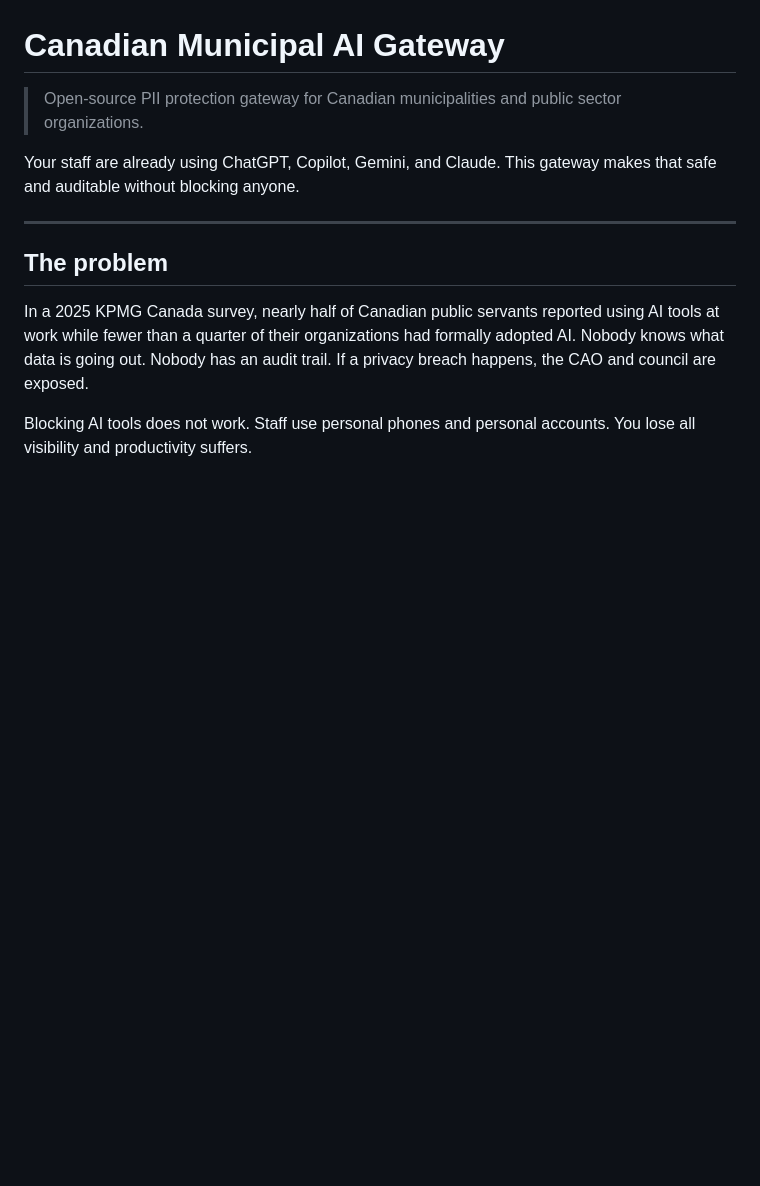
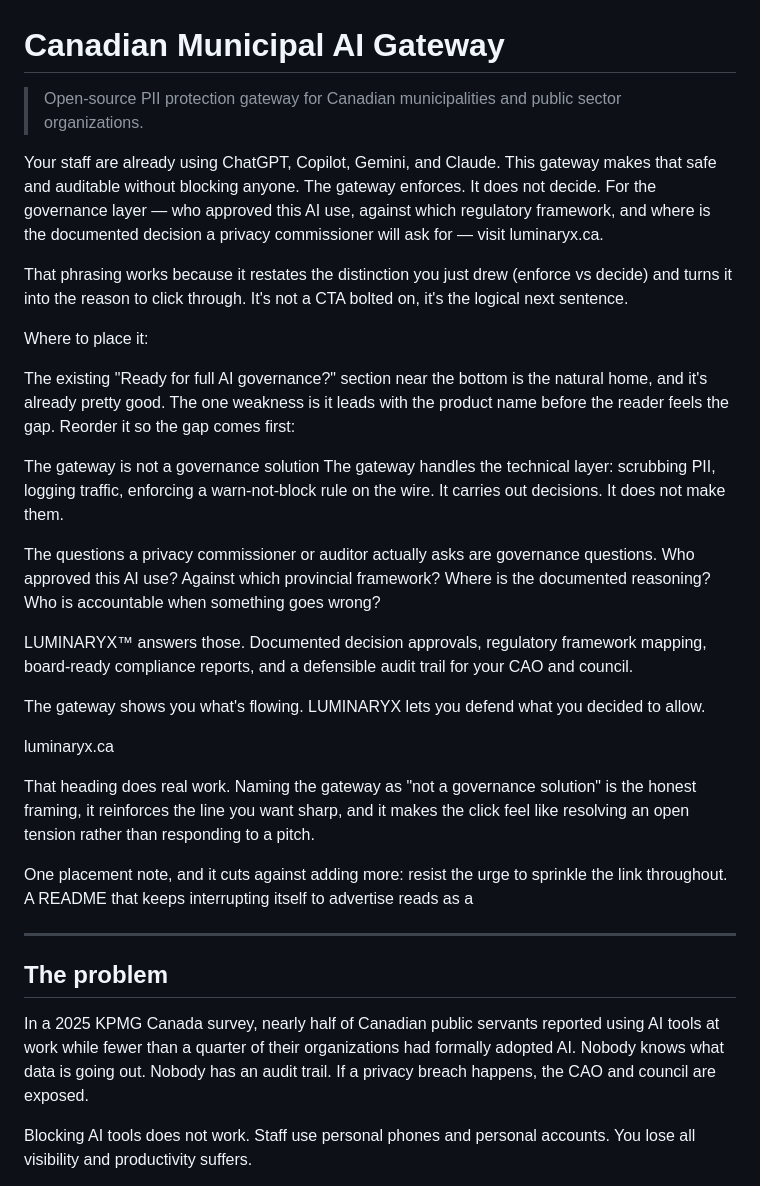
Before and after one commit to LuminarAiConsultancy/municipal-ai-gateway, a Markdown page: README.md, the part around the change. GitHub-like rendering; blank space fills up the shorter version.

```diff
--- a/README.md
+++ b/README.md
@@ -3,6 +3,34 @@
 >Open-source PII protection gateway for Canadian municipalities and public sector organizations.
 
 Your staff are already using ChatGPT, Copilot, Gemini, and Claude. This gateway makes that safe and auditable without blocking anyone.
+The gateway enforces. It does not decide. For the governance layer — who approved this AI use, against which regulatory framework, and where is the documented decision a privacy commissioner will ask for — visit luminaryx.ca.
+
+That phrasing works because it restates the distinction you just drew (enforce vs decide) and turns it into the reason to click through. It's not a CTA bolted on, it's the logical next sentence.
+
+Where to place it:
+
+The existing "Ready for full AI governance?" section near the bottom is the natural home, and it's already pretty good. The one weakness is it leads with the product name before the reader feels the gap. Reorder it so the gap comes first:
+
+The gateway is not a governance solution
+The gateway handles the technical layer: scrubbing PII, logging traffic, enforcing a warn-not-block rule on the wire. It carries out decisions. It does not make them.
+
+The questions a privacy commissioner or auditor actually asks are governance questions. Who approved this AI use? Against which provincial framework? Where is the documented reasoning? Who is accountable when something goes wrong?
+
+LUMINARYX™ answers those. Documented decision approvals, regulatory framework mapping, board-ready compliance reports, and a defensible audit trail for your CAO and council.
+
+The gateway shows you what's flowing. LUMINARYX lets you defend what you decided to allow.
+
+luminaryx.ca
+
+That heading does real work. Naming the gateway as "not a governance solution" is the honest framing, it reinforces the line you want sharp, and it makes the click feel like resolving an open tension rather than responding to a pitch.
+
+One placement note, and it cuts against adding more: resist the urge to sprinkle the link throughout. A README that keeps interrupting itself to advertise reads as a
+
+
+
+
+
+
 
 ---
 
```
